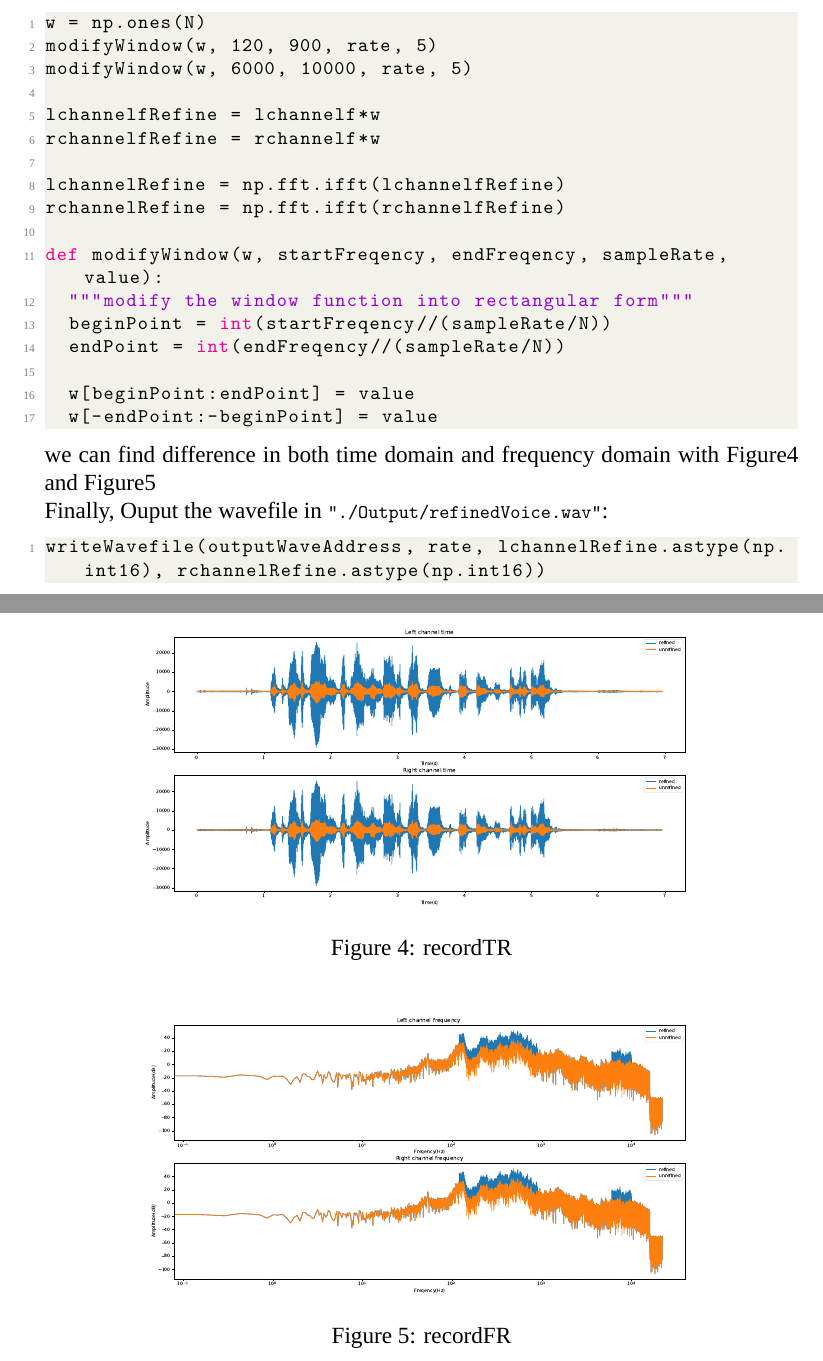
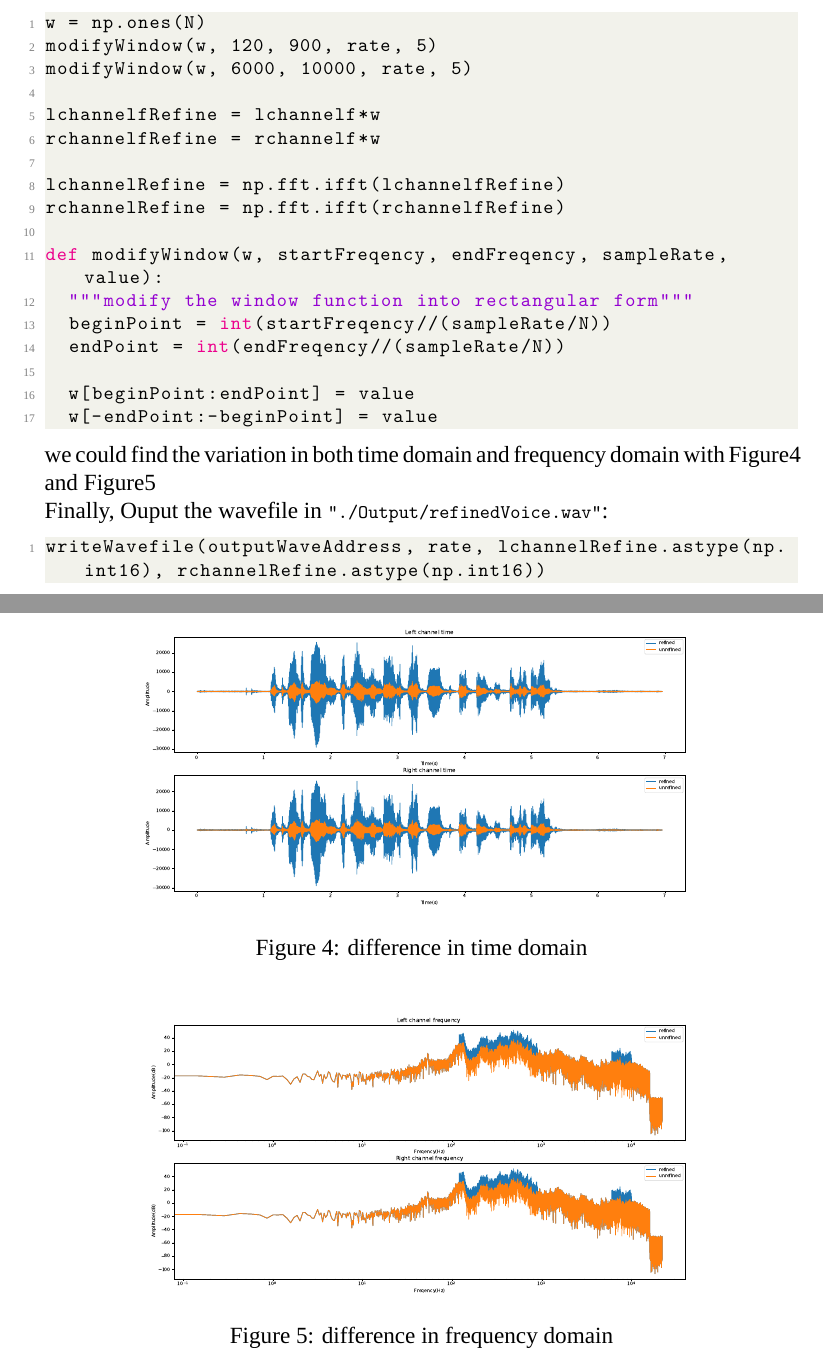
Before and after one commit to WayenVan/DspAssignment1, a LaTeX document (ReportSource/report.tex): two parts of pages 3 and 4 of 9, joined at a grey line, cut so that both start at the same text. Compiled offline with XeLaTeX; a missing font is replaced by an installed copy or a similar font.

Commit message:
fix some problem

```diff
--- a/ReportSource/report.tex
+++ b/ReportSource/report.tex
@@ -99,7 +99,7 @@ def modifyWindow(w, startFreqency, endFreqency, sampleRate, value):
 	w[beginPoint:endPoint] = value
 	w[-endPoint:-beginPoint] = value
 \end{lstlisting}
-we can find difference in both time domain and frequency domain with Figure\ref{fig_recordTR} and Figure\ref{fig_recordFR}\\
+we could find the variation in both time domain and frequency domain with Figure\ref{fig_recordTR} and Figure\ref{fig_recordFR}\\
 Finally, Ouput the wavefile in \lstinline{"./Output/refinedVoice.wav"}:
 \begin{lstlisting}[language=Python]
 writeWavefile(outputWaveAddress, rate, lchannelRefine.astype(np.int16), rchannelRefine.astype(np.int16))
@@ -113,13 +113,13 @@ writeWavefile(outputWaveAddress, rate, lchannelRefine.astype(np.int16), rchannel
 \begin{figure}[h]
 	\centering
 	\includegraphics[width=12cm]{../Output/Figures/recordTR.pdf}
-	\caption{recordTR}
+	\caption{difference in time domain}
 	\label{fig_recordTR}
 \end{figure}
 \begin{figure}[h]
 	\centering
 	\includegraphics[width=12cm]{../Output/Figures/recordFR.pdf}
-	\caption{recordFR}
+	\caption{difference in frequency domain}
 	\label{fig_recordFR}
 \end{figure}
 
```
Also changed, not shown: ReportSource/report.pdf, 5 other files.
